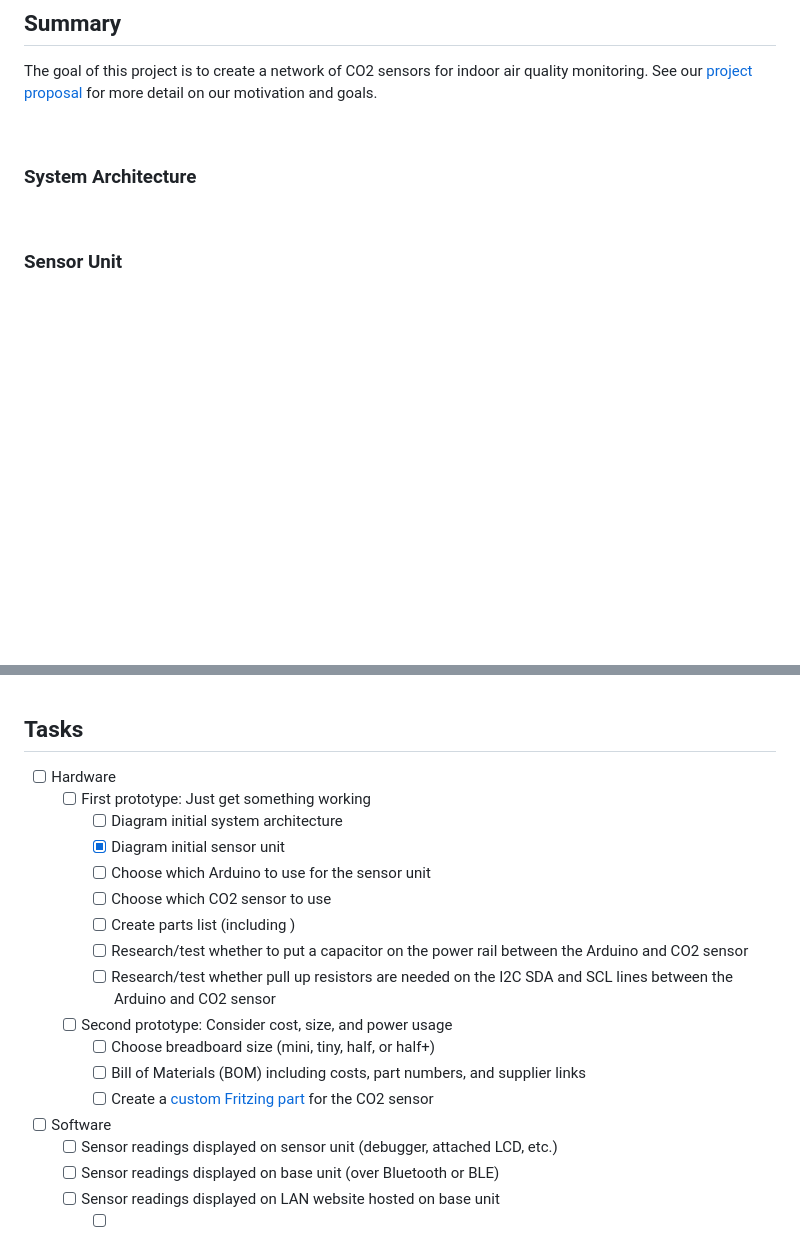
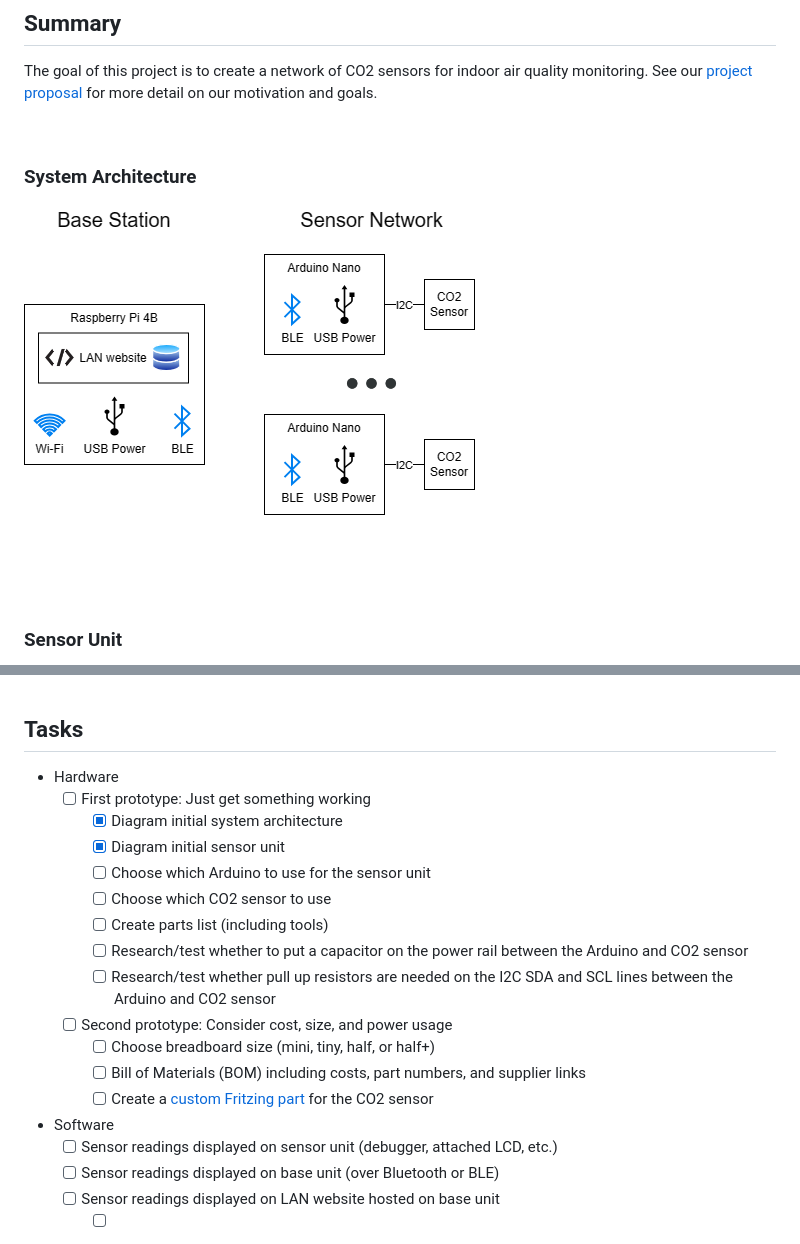
Before and after one commit to EricSchrock/co2-monitor, a Markdown page: README.md, 2 parts joined by grey strips. Rendered like a GitHub page; pictures changed too: docs/system-architecture.png (added); blank space fills up the shorter version.

Commit message:
Initial system architecture

```diff
--- a/README.md
+++ b/README.md
@@ -4,8 +4,11 @@
 
 The goal of this project is to create a network of CO2 sensors for indoor air quality monitoring. See our [project proposal](https://github.com/EricSchrock/co2-monitor/blob/main/submissions/proposal.pdf) for more detail on our motivation and goals.
 
+
 &nbsp;
 ### System Architecture
+
+![Alt Text](docs/system-architecture.png?raw=true)
 
 
 &nbsp;
@@ -17,20 +20,20 @@ The goal of this project is to create a network of CO2 sensors for indoor air qu
 &nbsp;
 ## Tasks
 
- - [ ] Hardware
+ - Hardware
    - [ ] First prototype: Just get something working
-     - [ ] Diagram initial system architecture
+     - [x] Diagram initial system architecture
      - [x] Diagram initial sensor unit
      - [ ] Choose which Arduino to use for the sensor unit
      - [ ] Choose which CO2 sensor to use
-     - [ ] Create parts list (including )
+     - [ ] Create parts list (including tools)
      - [ ] Research/test whether to put a capacitor on the power rail between the Arduino and CO2 sensor
      - [ ] Research/test whether pull up resistors are needed on the I2C SDA and SCL lines between the Arduino and CO2 sensor
    - [ ] Second prototype: Consider cost, size, and power usage
      - [ ] Choose breadboard size (mini, tiny, half, or half+)
      - [ ] Bill of Materials (BOM) including costs, part numbers, and supplier links
      - [ ] Create a [custom Fritzing part](https://fritzing.org/learning/tutorials/creating-custom-parts) for the CO2 sensor
- - [ ] Software
+ - Software
    - [ ] Sensor readings displayed on sensor unit (debugger, attached LCD, etc.)
    - [ ] Sensor readings displayed on base unit (over Bluetooth or BLE)
    - [ ] Sensor readings displayed on LAN website hosted on base unit
```
Also changed, not shown: 1 other file.
